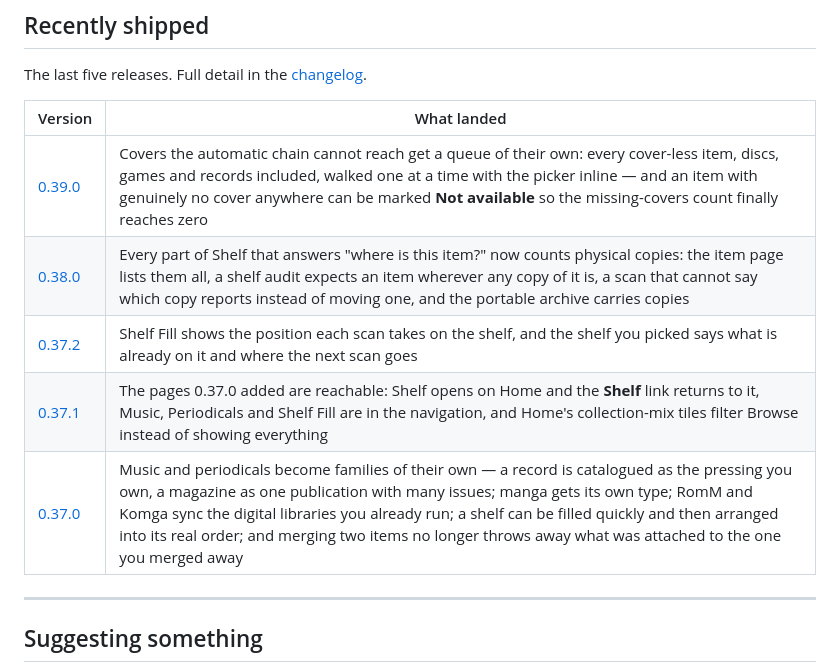
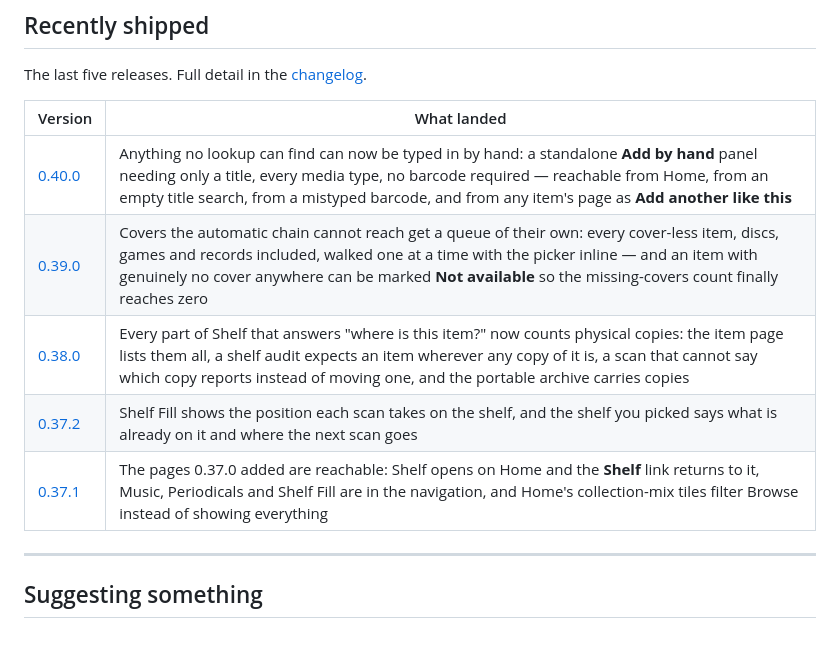
Before and after one commit to dgahagan/shelf, a Markdown page: docs/roadmap.md, the part around the change. Rendered like a GitHub page; blank space fills up the shorter version.

Commit message:
Move 0.40.0 into the public roadmap's Recently shipped table

```diff
--- a/docs/roadmap.md
+++ b/docs/roadmap.md
@@ -118,11 +118,11 @@ The last five releases. Full detail in the [changelog](../CHANGELOG.md).
 
 | Version | What landed |
 |---|---|
+| [0.40.0](https://github.com/dgahagan/shelf/releases/tag/v0.40.0) | Anything no lookup can find can now be typed in by hand: a standalone **Add by hand** panel needing only a title, every media type, no barcode required — reachable from Home, from an empty title search, from a mistyped barcode, and from any item's page as **Add another like this** |
 | [0.39.0](https://github.com/dgahagan/shelf/releases/tag/v0.39.0) | Covers the automatic chain cannot reach get a queue of their own: every cover-less item, discs, games and records included, walked one at a time with the picker inline — and an item with genuinely no cover anywhere can be marked **Not available** so the missing-covers count finally reaches zero |
 | [0.38.0](https://github.com/dgahagan/shelf/releases/tag/v0.38.0) | Every part of Shelf that answers "where is this item?" now counts physical copies: the item page lists them all, a shelf audit expects an item wherever any copy of it is, a scan that cannot say which copy reports instead of moving one, and the portable archive carries copies |
 | [0.37.2](https://github.com/dgahagan/shelf/releases/tag/v0.37.2) | Shelf Fill shows the position each scan takes on the shelf, and the shelf you picked says what is already on it and where the next scan goes |
 | [0.37.1](https://github.com/dgahagan/shelf/releases/tag/v0.37.1) | The pages 0.37.0 added are reachable: Shelf opens on Home and the **Shelf** link returns to it, Music, Periodicals and Shelf Fill are in the navigation, and Home's collection-mix tiles filter Browse instead of showing everything |
-| [0.37.0](https://github.com/dgahagan/shelf/releases/tag/v0.37.0) | Music and periodicals become families of their own — a record is catalogued as the pressing you own, a magazine as one publication with many issues; manga gets its own type; RomM and Komga sync the digital libraries you already run; a shelf can be filled quickly and then arranged into its real order; and merging two items no longer throws away what was attached to the one you merged away |
 
 ---
 
```
